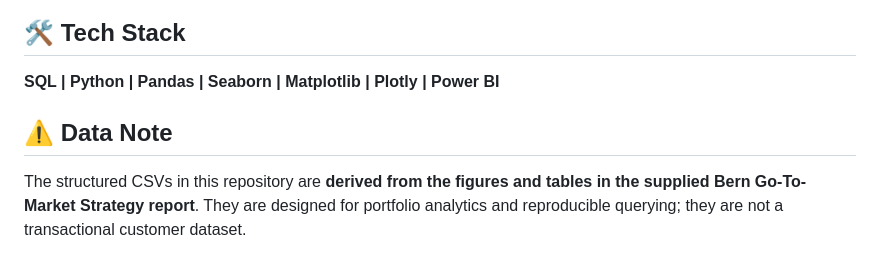
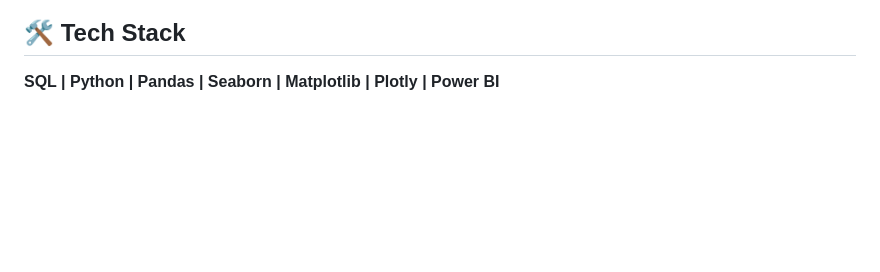
Before and after one commit to Aastha-1605/AI-Smart-Toy-Market-Research-GTM-, a Markdown page: README.md, the part around the change. GitHub-like rendering; blank space fills up the shorter version.

```diff
--- a/README.md
+++ b/README.md
@@ -68,6 +68,3 @@ See `docs/AI_Smart_Toy_Market_Research_Report.docx` for the complete project sto
 
 ## 🛠️ Tech Stack
 **SQL | Python | Pandas | Seaborn | Matplotlib | Plotly | Power BI**
-
-## ⚠️ Data Note
-The structured CSVs in this repository are **derived from the figures and tables in the supplied Bern Go-To-Market Strategy report**. They are designed for portfolio analytics and reproducible querying; they are not a transactional customer dataset.
```
